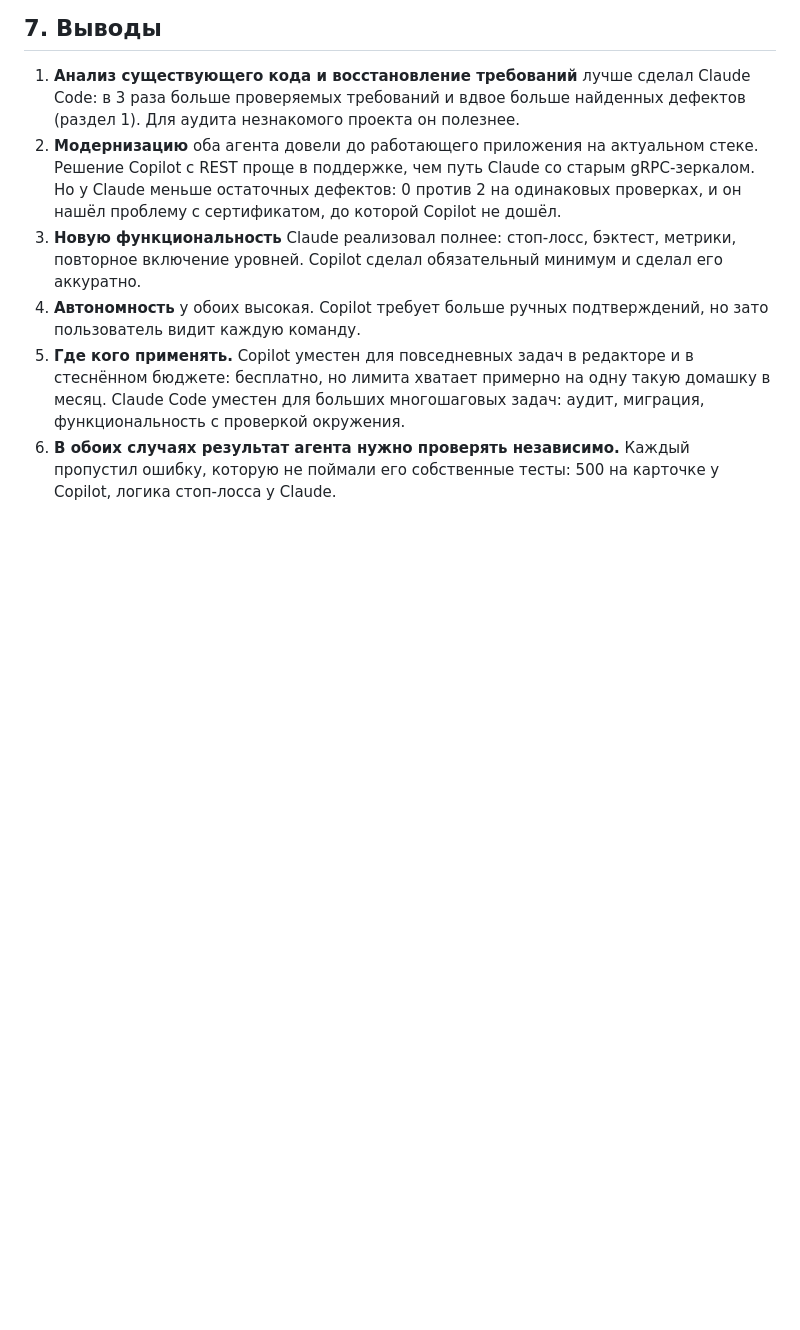
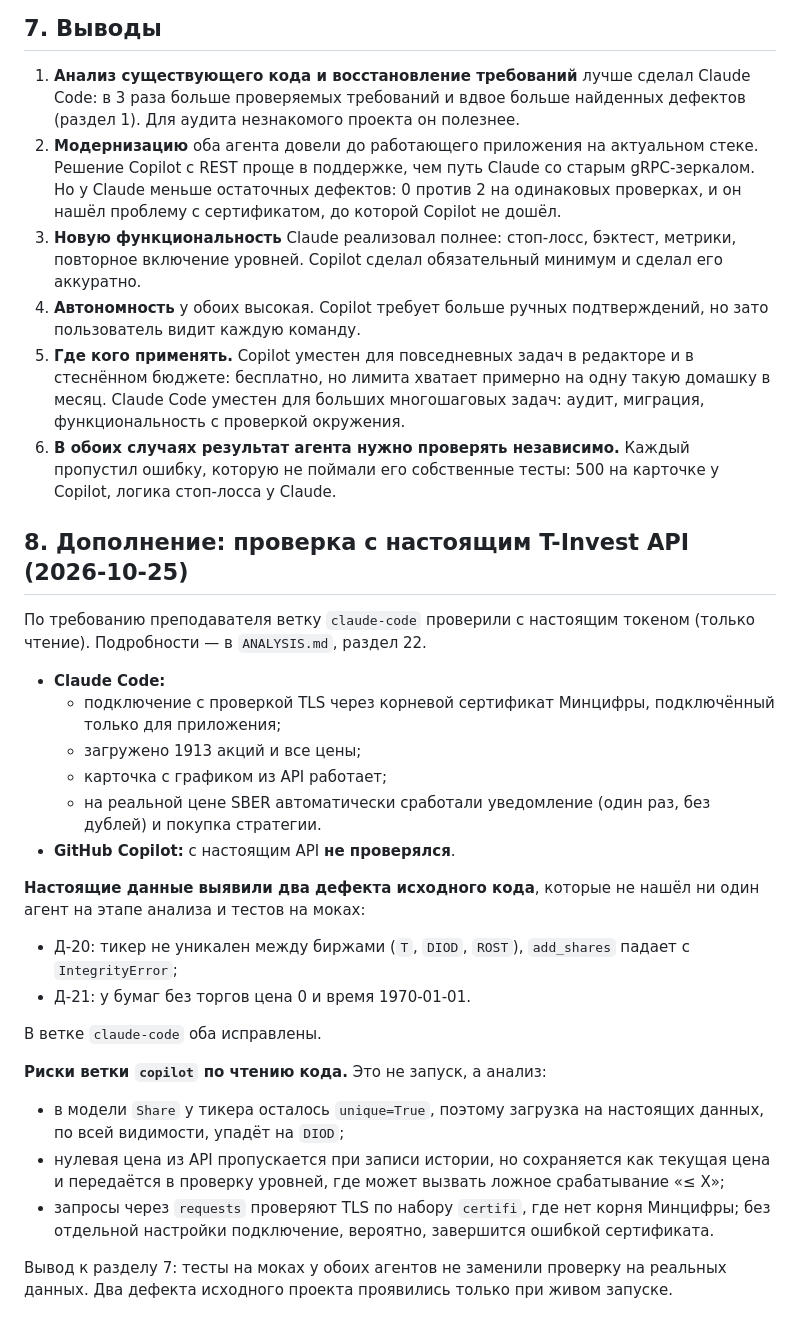
Before and after one commit to Adsmirnov/aidd-topic-03-homework, a Markdown page: COMPARISON.md, the part around the change. Rendered like a GitHub page; blank space fills up the shorter version.

Commit message:
COMPARISON.md: results of the real T-Invest API check
Co-Authored-By: Claude Opus 5.5 <noreply@anthropic.com>

```diff
--- a/COMPARISON.md
+++ b/COMPARISON.md
@@ -155,3 +155,27 @@ Copilot закрыл обязательный минимум задания, Cla
 4. **Автономность** у обоих высокая. Copilot требует больше ручных подтверждений, но зато пользователь видит каждую команду.
 5. **Где кого применять.** Copilot уместен для повседневных задач в редакторе и в стеснённом бюджете: бесплатно, но лимита хватает примерно на одну такую домашку в месяц. Claude Code уместен для больших многошаговых задач: аудит, миграция, функциональность с проверкой окружения.
 6. **В обоих случаях результат агента нужно проверять независимо.** Каждый пропустил ошибку, которую не поймали его собственные тесты: 500 на карточке у Copilot, логика стоп-лосса у Claude.
+
+## 8. Дополнение: проверка с настоящим T-Invest API (2026-10-25)
+
+По требованию преподавателя ветку `claude-code` проверили с настоящим токеном (только чтение). Подробности — в `ANALYSIS.md`, раздел 22.
+
+* **Claude Code:**
+  * подключение с проверкой TLS через корневой сертификат Минцифры, подключённый только для приложения;
+  * загружено 1913 акций и все цены;
+  * карточка с графиком из API работает;
+  * на реальной цене SBER автоматически сработали уведомление (один раз, без дублей) и покупка стратегии.
+* **GitHub Copilot:** с настоящим API **не проверялся**.
+
+**Настоящие данные выявили два дефекта исходного кода**, которые не нашёл ни один агент на этапе анализа и тестов на моках:
+* Д-20: тикер не уникален между биржами (`T`, `DIOD`, `ROST`), `add_shares` падает с `IntegrityError`;
+* Д-21: у бумаг без торгов цена 0 и время 1970-01-01.
+
+В ветке `claude-code` оба исправлены.
+
+**Риски ветки `copilot` по чтению кода.** Это не запуск, а анализ:
+* в модели `Share` у тикера осталось `unique=True`, поэтому загрузка на настоящих данных, по всей видимости, упадёт на `DIOD`;
+* нулевая цена из API пропускается при записи истории, но сохраняется как текущая цена и передаётся в проверку уровней, где может вызвать ложное срабатывание «≤ X»;
+* запросы через `requests` проверяют TLS по набору `certifi`, где нет корня Минцифры; без отдельной настройки подключение, вероятно, завершится ошибкой сертификата.
+
+Вывод к разделу 7: тесты на моках у обоих агентов не заменили проверку на реальных данных. Два дефекта исходного проекта проявились только при живом запуске.
```
